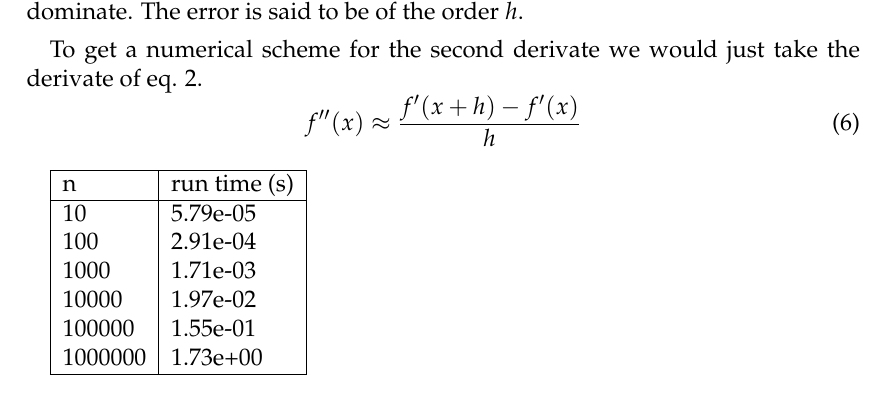
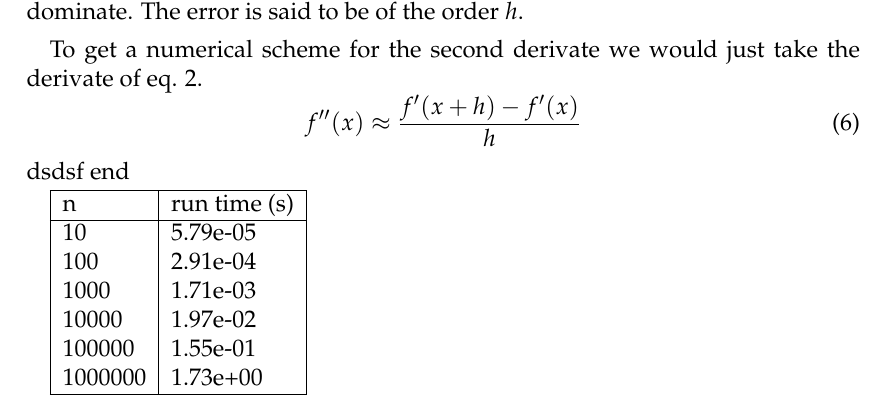
Before and after one commit to ejgal/FYS4150, a LaTeX document (Project1/latex/main.tex, which reads Project1/latex/methods.tex): part of page 3 of 4, cut so that both start at the same text. Compiled offline with pdfLaTeX.

Commit message:
test commit

```diff
--- a/Project1/latex/methods.tex
+++ b/Project1/latex/methods.tex
@@ -25,3 +25,4 @@ To get a numerical scheme for the second derivate we would just take the derivat
 \begin{equation}
   f''(x) \approx \frac{f'(x+h)-f'(x)}{h}
 \end{equation}
+dsdsf end
```
